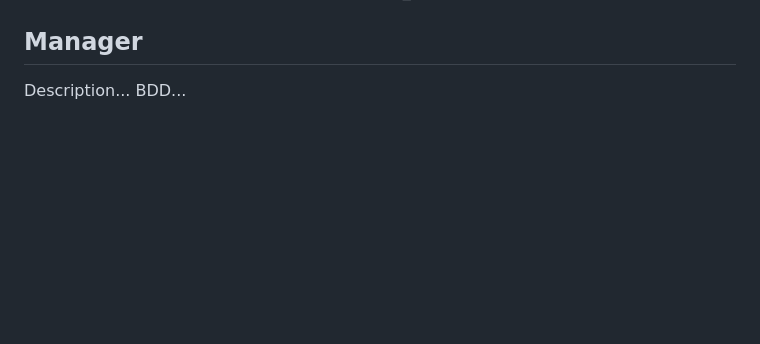
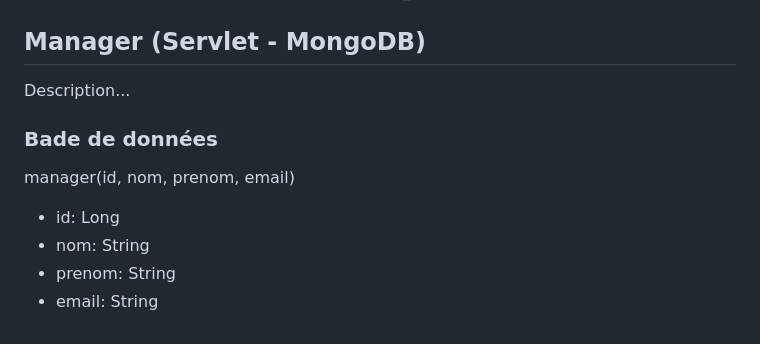
Before and after one commit to elebras1/EtuGestion, a Markdown page: README.md, the part around the change. Rendered like a GitHub page; blank space fills up the shorter version.

Commit message:
update readme : manager database

```diff
--- a/README.md
+++ b/README.md
@@ -75,6 +75,12 @@ relations:
   - requests(academicYearId) N:1 -> academic_years(id)
 
 
-## Manager
+## Manager (Servlet - MongoDB)
 Description...
-BDD...
+
+### Bade de données
+manager(id, nom, prenom, email)
+  - id: Long
+  - nom: String
+  - prenom: String
+  - email: String
```
